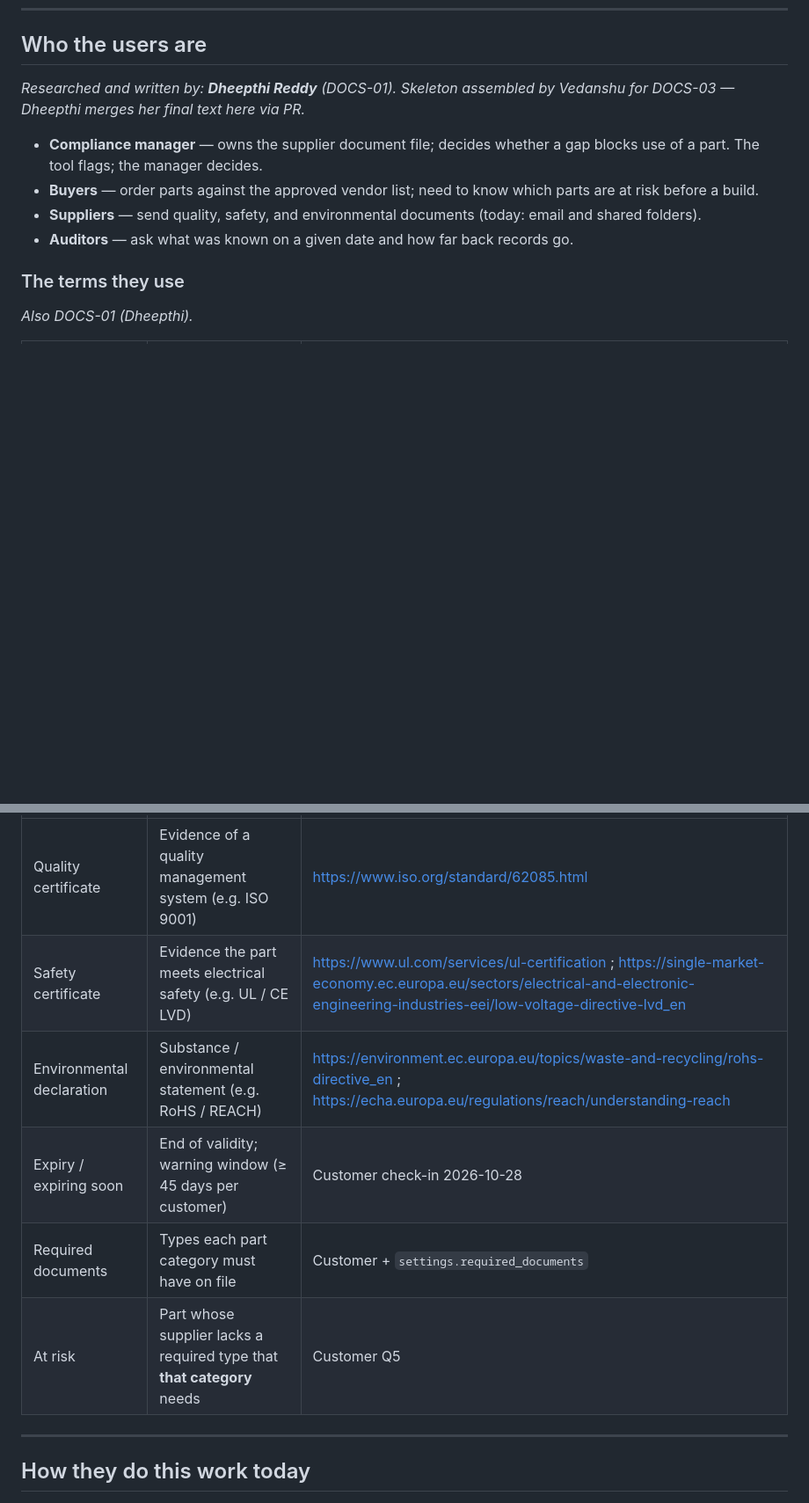
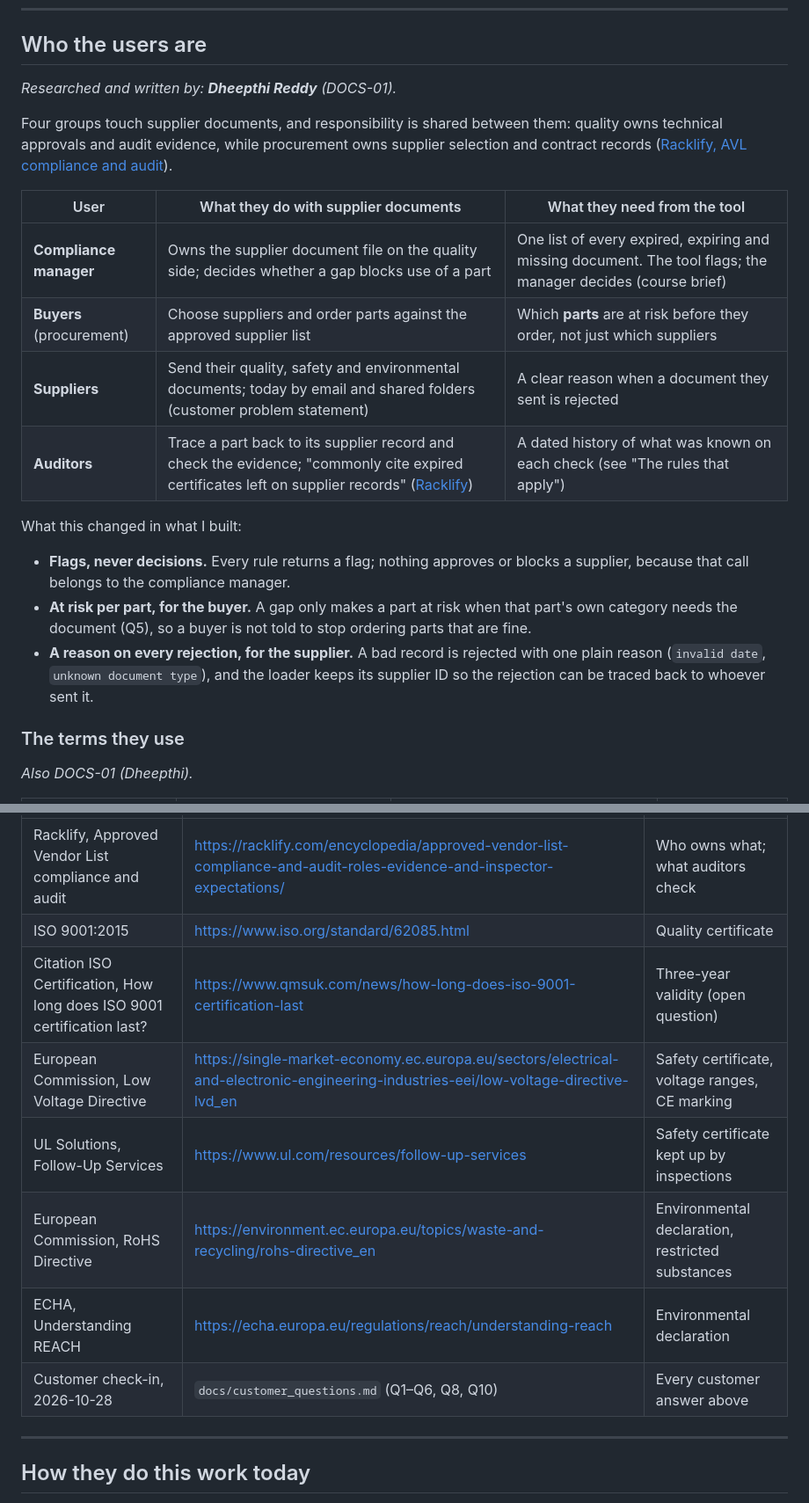
Before and after one commit to Team-4-Supplier-Compliance-Doc-Tracker/Supplier-Compliance-Doc-Tracker, a Markdown page: docs/client_brief.md, 2 parts joined by grey strips. Shown at 88% size. Rendered like a GitHub page; blank space fills up the shorter version.

Commit message:
DOCS-01: Write the users and terms sections of the client brief with sources

```diff
--- a/docs/client_brief.md
+++ b/docs/client_brief.md
@@ -9,12 +9,22 @@ This one-page brief records who the users are, how work is done today, where it
 
 ## Who the users are
 
-*Researched and written by: **Dheepthi Reddy** (DOCS-01). Skeleton assembled by Vedanshu for DOCS-03 — Dheepthi merges her final text here via PR.*
+*Researched and written by: **Dheepthi Reddy** (DOCS-01).*
 
-- **Compliance manager** — owns the supplier document file; decides whether a gap blocks use of a part. The tool flags; the manager decides.
-- **Buyers** — order parts against the approved vendor list; need to know which parts are at risk before a build.
-- **Suppliers** — send quality, safety, and environmental documents (today: email and shared folders).
-- **Auditors** — ask what was known on a given date and how far back records go.
+Four groups touch supplier documents, and responsibility is shared between them: quality owns technical approvals and audit evidence, while procurement owns supplier selection and contract records ([Racklify, AVL compliance and audit](https://racklify.com/encyclopedia/approved-vendor-list-compliance-and-audit-roles-evidence-and-inspector-expectations/)).
+
+| User | What they do with supplier documents | What they need from the tool |
+|---|---|---|
+| **Compliance manager** | Owns the supplier document file on the quality side; decides whether a gap blocks use of a part | One list of every expired, expiring and missing document. The tool flags; the manager decides (course brief) |
+| **Buyers** (procurement) | Choose suppliers and order parts against the approved supplier list | Which **parts** are at risk before they order, not just which suppliers |
+| **Suppliers** | Send their quality, safety and environmental documents; today by email and shared folders (customer problem statement) | A clear reason when a document they sent is rejected |
+| **Auditors** | Trace a part back to its supplier record and check the evidence; "commonly cite expired certificates left on supplier records" ([Racklify](https://racklify.com/encyclopedia/approved-vendor-list-compliance-and-audit-roles-evidence-and-inspector-expectations/)) | A dated history of what was known on each check (see "The rules that apply") |
+
+What this changed in what I built:
+
+- **Flags, never decisions.** Every rule returns a flag; nothing approves or blocks a supplier, because that call belongs to the compliance manager.
+- **At risk per part, for the buyer.** A gap only makes a part at risk when that part's own category needs the document (Q5), so a buyer is not told to stop ordering parts that are fine.
+- **A reason on every rejection, for the supplier.** A bad record is rejected with one plain reason (`invalid date`, `unknown document type`), and the loader keeps its supplier ID so the rejection can be traced back to whoever sent it.
 
 ### The terms they use
 
@@ -24,10 +51,12 @@ This one-page brief records who the users are, how work is done today, where it
 |---|---|---|
-| Quality certificate | Evidence of a quality management system (e.g. ISO 9001) | https://www.iso.org/standard/62085.html |
-| Safety certificate | Evidence the part meets electrical safety (e.g. UL / CE LVD) | https://www.ul.com/services/ul-certification ; https://single-market-economy.ec.europa.eu/sectors/electrical-and-electronic-engineering-industries-eei/low-voltage-directive-lvd_en |
-| Environmental declaration | Substance / environmental statement (e.g. RoHS / REACH) | https://environment.ec.europa.eu/topics/waste-and-recycling/rohs-directive_en ; https://echa.europa.eu/regulations/reach/understanding-reach |
-| Expiry / expiring soon | End of validity; warning window (≥ 45 days per customer) | Customer check-in 2026-10-28 |
-| Required documents | Types each part category must have on file | Customer + `settings.required_documents` |
-| At risk | Part whose supplier lacks a required type that **that category** needs | Customer Q5 |
+| Racklify, Approved Vendor List compliance and audit | https://racklify.com/encyclopedia/approved-vendor-list-compliance-and-audit-roles-evidence-and-inspector-expectations/ | Who owns what; what auditors check |
+| ISO 9001:2015 | https://www.iso.org/standard/62085.html | Quality certificate |
+| Citation ISO Certification, How long does ISO 9001 certification last? | https://www.qmsuk.com/news/how-long-does-iso-9001-certification-last | Three-year validity (open question) |
+| European Commission, Low Voltage Directive | https://single-market-economy.ec.europa.eu/sectors/electrical-and-electronic-engineering-industries-eei/low-voltage-directive-lvd_en | Safety certificate, voltage ranges, CE marking |
+| UL Solutions, Follow-Up Services | https://www.ul.com/resources/follow-up-services | Safety certificate kept up by inspections |
+| European Commission, RoHS Directive | https://environment.ec.europa.eu/topics/waste-and-recycling/rohs-directive_en | Environmental declaration, restricted substances |
+| ECHA, Understanding REACH | https://echa.europa.eu/regulations/reach/understanding-reach | Environmental declaration |
+| Customer check-in, 2026-10-28 | `docs/customer_questions.md` (Q1–Q6, Q8, Q10) | Every customer answer above |
 
 ---
 
```
Also changed, not shown: other parts of docs/client_brief.md (+22 -5 lines).
